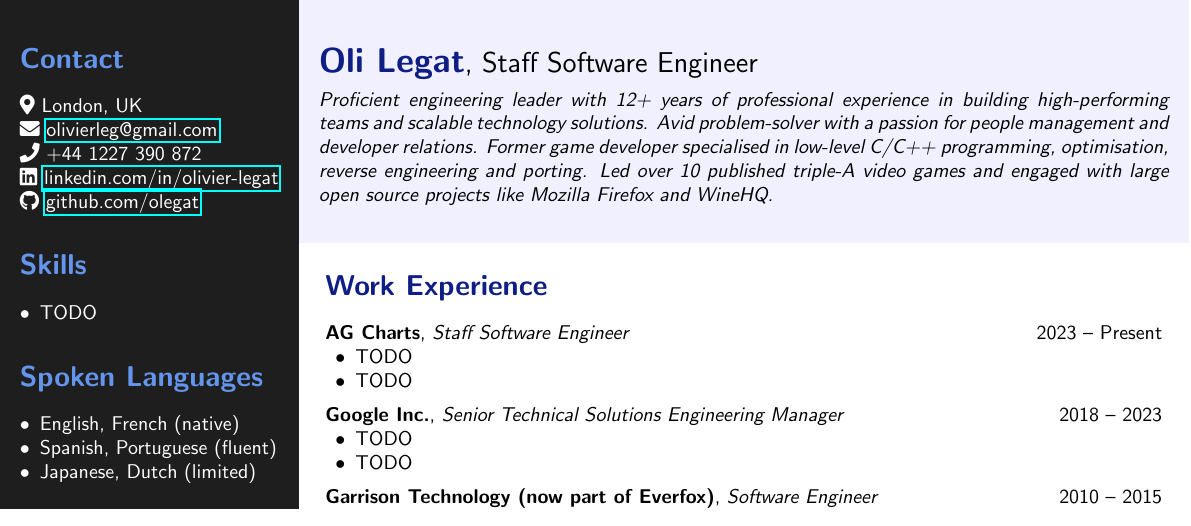
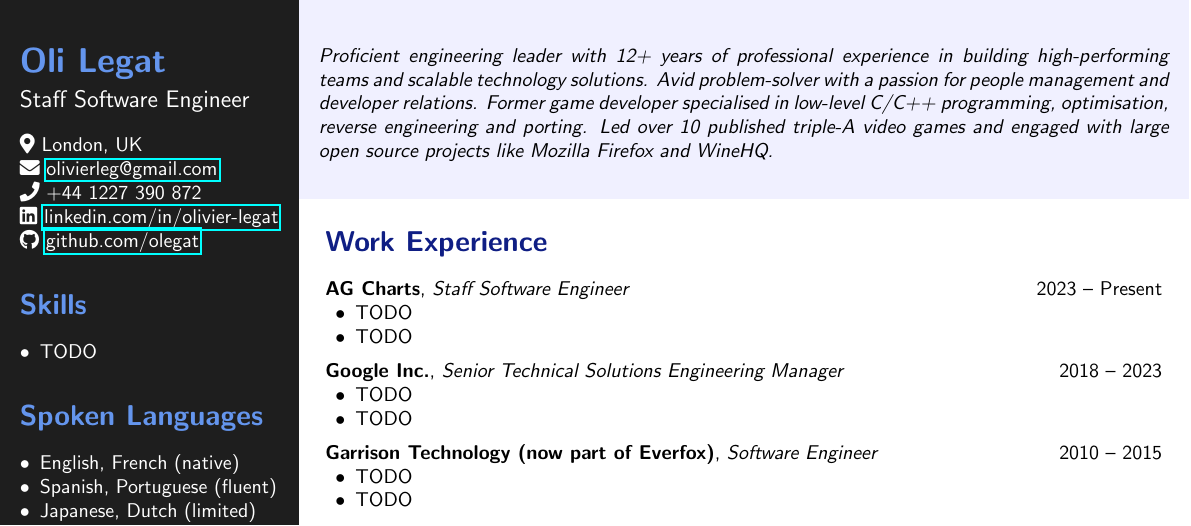
Before and after one commit to olegat/la-casa, a LaTeX CV (cv/cv.tex): part of the page, cut at the place of the change. Compiled offline with pdfLaTeX.

Commit message:
cv.tex: update vertical real estate by moving name/title

```diff
--- a/cv/cv.tex
+++ b/cv/cv.tex
@@ -24,8 +24,9 @@
         \raggedright
         \vspace{0.5cm} % Adjusted top spacing
 
+        {\color{lightblue} \LARGE \textbf{Oli Legat}}%
         \color{white} % Ensure all text here is white
-        \section*{\color{lightblue} Contact}
+        {\large\\[0.5em]Staff Software Engineer} \\[1em]
         \faIcon{map-marker-alt} London, UK \\
         \faIcon{envelope} \href{mailto:olivierleg@gmail.com}{olivierleg@gmail.com} \\
         \faIcon{phone} +44 1227 390 872 \\
@@ -59,7 +60,6 @@
     \colorbox{headerbg}{%
     \begin{minipage}[t]{\dimexpr\textwidth + 0.65em}
         \vspace{0.5cm} % Adjusted top spacing
-        {\color{navy} \LARGE \textbf{Oli Legat}}{\Large, Staff Software Engineer}\\[0.5em]
         \textit{Proficient engineering leader with 12+ years of professional experience in building high-performing teams and scalable technology solutions. Avid problem-solver with a passion for people management and developer relations. Former game developer specialised in low-level C/C++ programming, optimisation, reverse engineering and porting. Led over 10 published triple-A video games and engaged with large open source projects like Mozilla Firefox and WineHQ.}
         \vspace{0.3cm}
     \end{minipage}%
```
